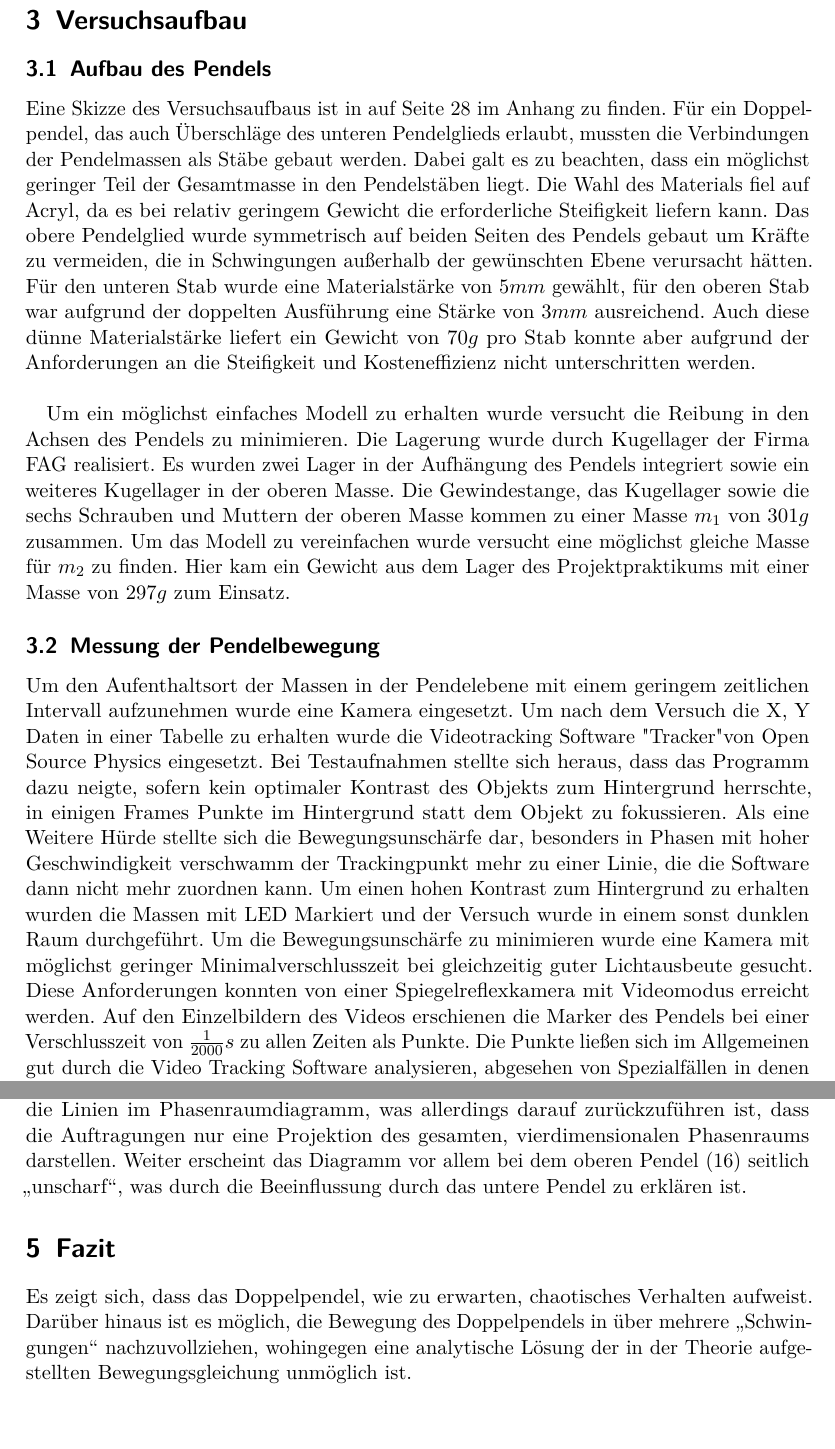
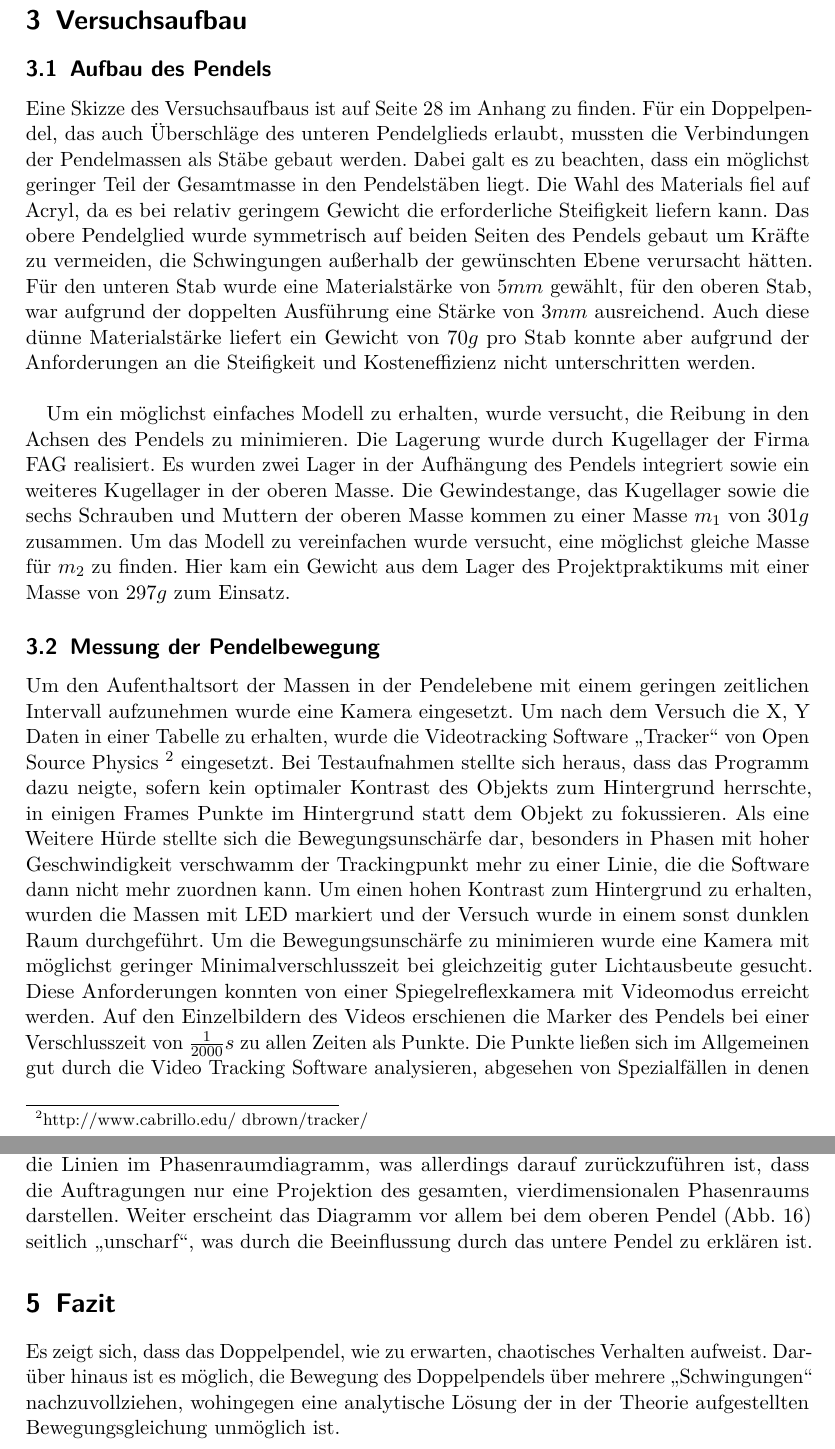
Before and after one commit to vale/PP, a LaTeX document (versuch_3/protokoll.tex, which reads versuch_3/ergebnisse.tex, versuch_3/versuchsdurchfuehrung.tex): two parts of pages 13 and 23 of 28, joined at a grey line, cut so that both start at the same text, the shorter picture padded with empty space. Compiled offline with pdfLaTeX.

Commit message:
weitere korrekturen vorgenommen

```diff
--- a/versuch_3/ergebnisse.tex
+++ b/versuch_3/ergebnisse.tex
@@ -154,7 +154,7 @@ Trotzdem eignet sich die Simulation scheinbar gut, um die Bewegung des Pendels n
 \end{figure}
 
 Weiter sind die sich aus den gemessenen Daten ergebenden Phasenraumdiagramme in Abb. \ref{phi1} und Abb. \ref{phi2} dargestellt. Es ergibt sich dabei ein Verlauf, der plausibel erscheint, da sie sehr dem in Abb. \ref{pic:pendel_einfach} ähnelt, welches das Phasenraumdiagramm eines einfachen Pendels zeigt. Der Grund dafür liegt darin, dass auch das Doppelpendel in dem hier dargestellten Energiebereich leldiglich \enquote{hin und her schwankt}, sodass eine in Näherung ellipsenförmige, auf jeden Fall aber \enquote{geschlossene} Kurve entsteht. \\
-Trotzdem gibt es Abweichungen zum einfachen Pendel. Zunächst schneiden sich hier die Linien im Phasenraumdiagramm, was allerdings darauf zurückzuführen ist, dass die Auftragungen nur eine Projektion des gesamten, vierdimensionalen Phasenraums darstellen. Weiter erscheint das Diagramm vor allem bei dem oberen Pendel (\ref{phi1}) seitlich \enquote{unscharf}, was durch die Beeinflussung durch das untere Pendel zu erklären ist.
+Trotzdem gibt es Abweichungen zum einfachen Pendel. Zunächst schneiden sich hier die Linien im Phasenraumdiagramm, was allerdings darauf zurückzuführen ist, dass die Auftragungen nur eine Projektion des gesamten, vierdimensionalen Phasenraums darstellen. Weiter erscheint das Diagramm vor allem bei dem oberen Pendel (\aref{phi1}) seitlich \enquote{unscharf}, was durch die Beeinflussung durch das untere Pendel zu erklären ist.
 
 \section{Fazit}
-Es zeigt sich, dass das Doppelpendel, wie zu erwarten, chaotisches Verhalten aufweist. Darüber hinaus ist es möglich, die Bewegung des Doppelpendels in über mehrere \enquote{Schwingungen} nachzuvollziehen, wohingegen eine analytische Lösung der in der Theorie aufgestellten Bewegungsgleichung unmöglich ist.
+Es zeigt sich, dass das Doppelpendel, wie zu erwarten, chaotisches Verhalten aufweist. Darüber hinaus ist es möglich, die Bewegung des Doppelpendels über mehrere \enquote{Schwingungen} nachzuvollziehen, wohingegen eine analytische Lösung der in der Theorie aufgestellten Bewegungsgleichung unmöglich ist.
--- a/versuch_3/versuchsdurchfuehrung.tex
+++ b/versuch_3/versuchsdurchfuehrung.tex
@@ -1,18 +1,18 @@
 \section{Versuchsaufbau}
 \subsection{Aufbau des Pendels}
-Eine Skizze des Versuchsaufbaus ist in auf Seite
+Eine Skizze des Versuchsaufbaus ist auf Seite
 \pageref{pic:skizze_versuchsaufbau} im Anhang zu finden.
-Für ein Doppelpendel, das auch Überschläge des unteren Pendelglieds erlaubt, mussten die Verbindungen der Pendelmassen als Stäbe gebaut werden. Dabei galt es zu beachten, dass ein möglichst geringer Teil der Gesamtmasse in den Pendelstäben liegt. Die Wahl des Materials fiel auf Acryl, da es bei relativ geringem Gewicht die erforderliche Steifigkeit liefern kann. Das obere Pendelglied wurde symmetrisch auf beiden Seiten des Pendels gebaut um Kräfte zu vermeiden, die in Schwingungen außerhalb der gewünschten Ebene verursacht hätten. Für den unteren Stab wurde eine Materialstärke von $5 mm$ gewählt, für den oberen Stab war aufgrund der doppelten Ausführung eine Stärke von $3 mm$ ausreichend.
+Für ein Doppelpendel, das auch Überschläge des unteren Pendelglieds erlaubt, mussten die Verbindungen der Pendelmassen als Stäbe gebaut werden. Dabei galt es zu beachten, dass ein möglichst geringer Teil der Gesamtmasse in den Pendelstäben liegt. Die Wahl des Materials fiel auf Acryl, da es bei relativ geringem Gewicht die erforderliche Steifigkeit liefern kann. Das obere Pendelglied wurde symmetrisch auf beiden Seiten des Pendels gebaut um Kräfte zu vermeiden, die Schwingungen außerhalb der gewünschten Ebene verursacht hätten. Für den unteren Stab wurde eine Materialstärke von $5 mm$ gewählt, für den oberen Stab, war aufgrund der doppelten Ausführung eine Stärke von $3 mm$ ausreichend.
 %(Genaue Maße der Platte siehe Abb. \ref{})
 Auch diese dünne Materialstärke liefert ein Gewicht von $70  g$ pro Stab konnte aber aufgrund der Anforderungen an die Steifigkeit und Kosteneffizienz nicht unterschritten werden.\\
 %70 g obere Platte
 
-Um ein möglichst einfaches Modell zu erhalten wurde versucht die Reibung in den Achsen des Pendels zu minimieren. Die Lagerung wurde durch Kugellager der Firma FAG realisiert. Es wurden zwei Lager in der Aufhängung des Pendels integriert sowie ein weiteres Kugellager in der oberen Masse.
-Die Gewindestange, das Kugellager sowie die sechs Schrauben und Muttern der oberen Masse kommen zu einer Masse $ m_1$ von $301 g$ zusammen. Um das Modell zu vereinfachen wurde versucht eine möglichst gleiche Masse für $ m_2 $ zu finden. Hier kam ein Gewicht aus dem Lager des Projektpraktikums mit einer Masse von $297 g$ zum Einsatz.
+Um ein möglichst einfaches Modell zu erhalten, wurde versucht, die Reibung in den Achsen des Pendels zu minimieren. Die Lagerung wurde durch Kugellager der Firma FAG realisiert. Es wurden zwei Lager in der Aufhängung des Pendels integriert sowie ein weiteres Kugellager in der oberen Masse.
+Die Gewindestange, das Kugellager sowie die sechs Schrauben und Muttern der oberen Masse kommen zu einer Masse $ m_1$ von $301 g$ zusammen. Um das Modell zu vereinfachen wurde versucht, eine möglichst gleiche Masse für $ m_2 $ zu finden. Hier kam ein Gewicht aus dem Lager des Projektpraktikums mit einer Masse von $297 g$ zum Einsatz.
 
 \subsection{Messung der Pendelbewegung}
-Um den Aufenthaltsort der Massen in der Pendelebene mit einem geringem zeitlichen Intervall aufzunehmen wurde eine Kamera eingesetzt. Um nach dem Versuch die X, Y Daten in einer Tabelle zu erhalten wurde die Videotracking Software "Tracker" von Open Source Physics eingesetzt.
-Bei Testaufnahmen stellte sich heraus, dass das Programm dazu neigte, sofern kein optimaler Kontrast des Objekts zum Hintergrund herrschte, in einigen Frames Punkte im Hintergrund statt dem Objekt zu fokussieren. Als eine Weitere Hürde stellte sich die Bewegungsunschärfe dar, besonders in Phasen mit hoher Geschwindigkeit verschwamm der Trackingpunkt mehr zu einer Linie, die die Software dann nicht mehr zuordnen kann. Um einen hohen Kontrast zum Hintergrund zu erhalten wurden die Massen mit LED Markiert und der Versuch wurde in einem sonst dunklen Raum durchgeführt. Um die Bewegungsunschärfe zu minimieren wurde eine Kamera mit möglichst geringer Minimalverschlusszeit bei gleichzeitig guter Lichtausbeute gesucht. Diese Anforderungen konnten von einer Spiegelreflexkamera mit Videomodus erreicht werden. Auf den Einzelbildern des Videos erschienen die Marker des Pendels bei einer Verschlusszeit von $\frac{1}{2000} s$ zu allen Zeiten als Punkte.
+Um den Aufenthaltsort der Massen in der Pendelebene mit einem geringen zeitlichen Intervall aufzunehmen wurde eine Kamera eingesetzt. Um nach dem Versuch die X, Y Daten in einer Tabelle zu erhalten, wurde die Videotracking Software \enquote{Tracker} von Open Source Physics \footnote{http://www.cabrillo.edu/~dbrown/tracker/} eingesetzt.
+Bei Testaufnahmen stellte sich heraus, dass das Programm dazu neigte, sofern kein optimaler Kontrast des Objekts zum Hintergrund herrschte, in einigen Frames Punkte im Hintergrund statt dem Objekt zu fokussieren. Als eine Weitere Hürde stellte sich die Bewegungsunschärfe dar, besonders in Phasen mit hoher Geschwindigkeit verschwamm der Trackingpunkt mehr zu einer Linie, die die Software dann nicht mehr zuordnen kann. Um einen hohen Kontrast zum Hintergrund zu erhalten, wurden die Massen mit LED markiert und der Versuch wurde in einem sonst dunklen Raum durchgeführt. Um die Bewegungsunschärfe zu minimieren wurde eine Kamera mit möglichst geringer Minimalverschlusszeit bei gleichzeitig guter Lichtausbeute gesucht. Diese Anforderungen konnten von einer Spiegelreflexkamera mit Videomodus erreicht werden. Auf den Einzelbildern des Videos erschienen die Marker des Pendels bei einer Verschlusszeit von $\frac{1}{2000} s$ zu allen Zeiten als Punkte.
 \begin{comment}
 \ref{foto-kamera}
 \begin{figure}
```
Also changed, not shown: versuch_3/images/pendel-6.jpg (added), versuch_3/ergebnisse.tex (10 more changed lines), versuch_3/versuchsdurchfuehrung.tex (2 more changed lines).
